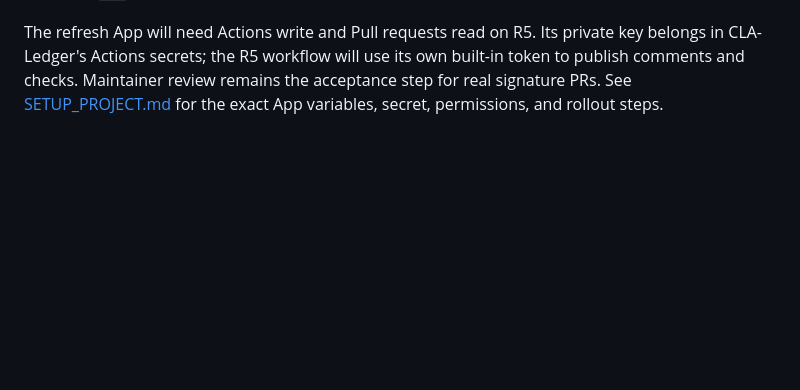
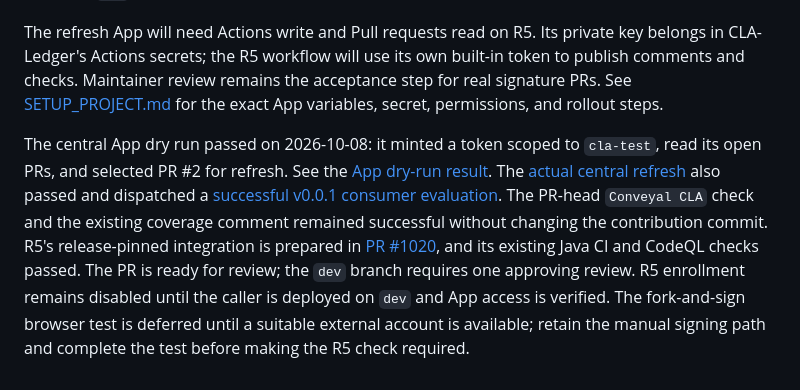
Before and after one commit to conveyal/CLA-Ledger, a Markdown page: EDITOR_PROTOTYPE.md, the part around the change. Rendered like a GitHub page; blank space fills up the shorter version.

Commit message:
Record scoped App dispatch verification and R5 review gate

```diff
--- a/EDITOR_PROTOTYPE.md
+++ b/EDITOR_PROTOTYPE.md
@@ -118,3 +118,18 @@ private key belongs in CLA-Ledger's Actions secrets; the R5 workflow will use
 its own built-in token to publish comments and checks. Maintainer review
 remains the acceptance step for real signature PRs. See [SETUP_PROJECT.md](SETUP_PROJECT.md)
 for the exact App variables, secret, permissions, and rollout steps.
+
+The central App dry run passed on 2026-10-08: it minted a token scoped to
+`cla-test`, read its open PRs, and selected PR #2 for refresh. See the
+[App dry-run result](https://github.com/conveyal/CLA-Ledger/actions/runs/37752329769).
+The [actual central refresh](https://github.com/conveyal/CLA-Ledger/actions/runs/37752444836)
+also passed and dispatched a [successful v0.0.1 consumer evaluation](https://github.com/conveyal/cla-test/actions/runs/37752472944).
+The PR-head `Conveyal CLA` check and the existing coverage comment remained
+successful without changing the contribution commit.
+R5's release-pinned integration is prepared in
+[PR #1020](https://github.com/conveyal/r5/pull/1020), and its existing Java CI
+and CodeQL checks passed. The PR is ready for review; the `dev` branch requires
+one approving review. R5 enrollment remains disabled until the caller
+is deployed on `dev` and App access is verified. The fork-and-sign browser
+test is deferred until a suitable external account is available; retain the
+manual signing path and complete the test before making the R5 check required.
```
